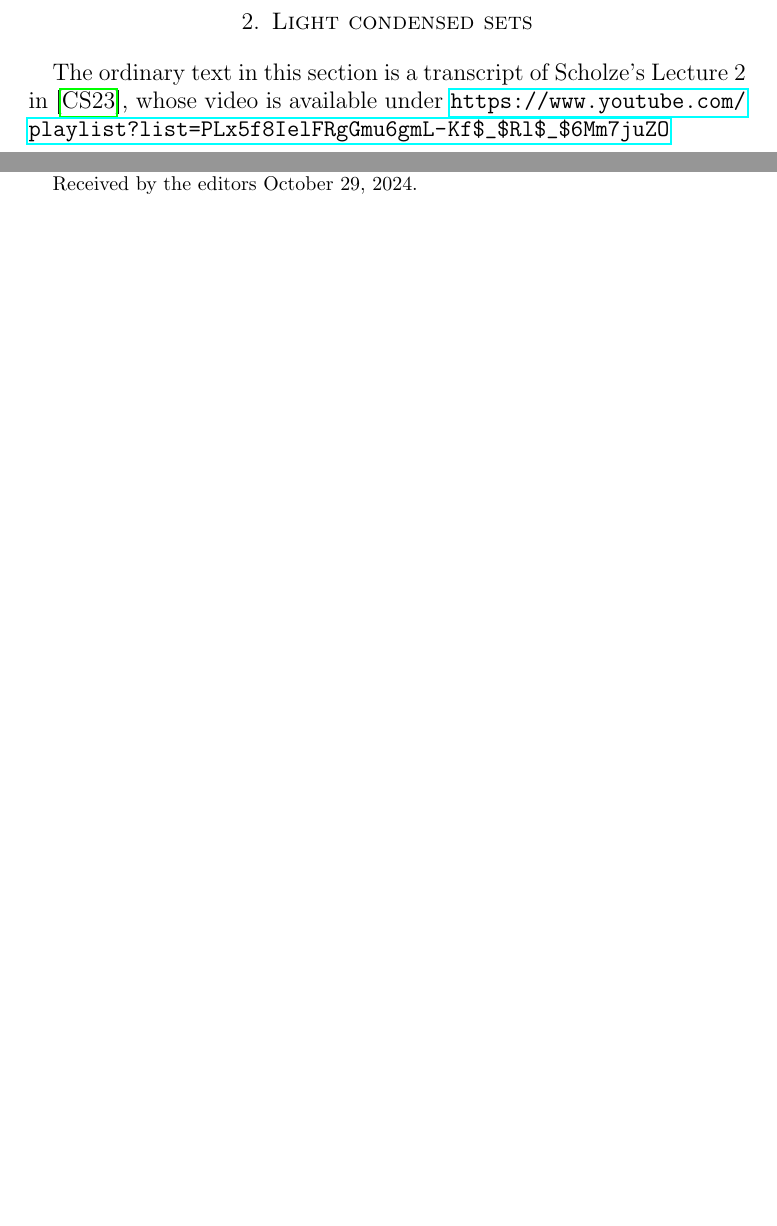
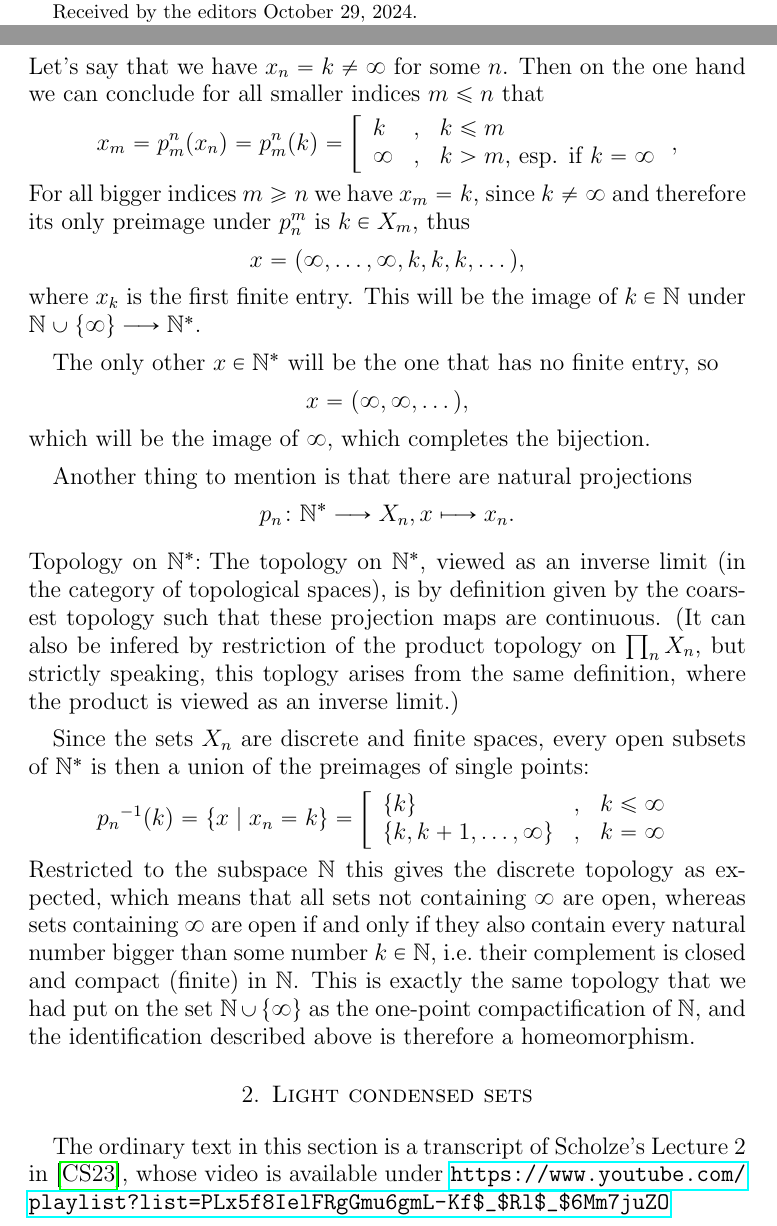
Before and after one commit to MilanZerbin/condensed, a LaTeX document (condensed.tex): two parts of page 1 of 5 before the commit and two parts of pages 1 and 2 of 7 after it, joined at a grey line, cut so that both start at the same text, the shorter picture padded with empty space. Compiled offline with pdfLaTeX.

Commit message:
One-Point Compactification of N

```diff
--- a/condensed.tex
+++ b/condensed.tex
@@ -12,6 +12,11 @@
 % Filip: Blue
 % Samuel Adrian: Dark Cyan
 % Adrian Wirth: Green
+
+
+\usepackage[ngerman,english]{babel}
+% Packages
+\usepackage{colonequals}
 
 \begin{document}
 
@@ -37,3 +85,63 @@
+Let's say that we have $x_n = k \neq \infty$ for some $n$.
+Then on the one hand we can conclude for all smaller indices $m \leq n$ that
+\[
+  x_m = p^n_m(x_n) = p^n_m(k) =
+  \left[
+  \begin{array}{lll}
+    k
+    &   ,
+    &   k \leq m
+    \\  \infty
+    &   ,
+    &   \textup{$k > m$, esp. if  $k = \infty$}
+  \end{array}
+  \right.,
+\]
+For all bigger indices $m \geq n$ we have $x_m = k$, since $k \neq \infty$ and therefore its only preimage under $p^m_n$ is $k \in X_m$, thus
+\[
+  x = (\infty, \dots, \infty, k, k, k, \dots),
+\]
+where $x_k$ is the first finite entry.
+This will be the image of $k \in \mathbb N$ under $\mathbb N \cup \{\infty\} \longrightarrow \mathbb N^*$.
+
+The only other $x \in \mathbb N^*$ will be the one that has no finite entry, so
+\[
+  x = (\infty, \infty, \dots),
+\]
+which will be the image of $\infty$, which completes the bijection.
+
+Another thing to mention is that there are natural projections
+\[
+  p_n \colon \mathbb N^* \longrightarrow X_n, x \longmapsto x_n.
+\]
+
+
+\paragraph{Topology on $\mathbb N^*$:}
+
+The topology on $\mathbb N^*$, viewed as an inverse limit (in the category of topological spaces), is by definition given by the coarsest topology such that these projection maps are continuous.
+(It can also be infered by restriction of the product topology on $\prod_n X_n$, but strictly speaking, this toplogy arises from the same definition, where the product is viewed as an inverse limit.)
+
+Since the sets $X_n$ are discrete and finite spaces, every open subsets of $\mathbb N^*$ is then a union of the preimages of single points:
+\[
+    {p_n}^{-1}(k) = \{ x \mid x_n = k \} =
+  \left[
+  \begin{array}{lll}
+    \{ k \}
+    &   ,
+    &   k \leq \infty
+    \\  \{ k, k+1, \dots, \infty\}
+    &   ,
+    &   k = \infty
+  \end{array}
+  \right.
+\]
+Restricted to the subspace $\mathbb N$ this gives the discrete topology as expected, which means that all sets not containing $\infty$ are open, whereas sets containing $\infty$ are open if and only if they also contain every natural number bigger than some number $k \in \mathbb N$, i.e.\ their complement is closed and compact (finite) in $\mathbb N$.
+This is exactly the same topology that we had put on the set $\mathbb N \cup \{\infty\}$ as the one-point compactification of $\mathbb N$, and the identification described above is therefore a homeomorphism.
+
+
+
+
+
 %%%%%%%%%%%%%%%%%%%%%%%%%%%%%%%%%%%%%%%%%%%%%%%%%
 \section{Light condensed sets}\label{sec:light-condensed-sets}
 %%%%%%%%%%%%%%%%%%%%%%%%%%%%%%%%%%%%%%%%%%%%%%%%%
```
Also changed, not shown: condensed.tex (45 more changed lines).
